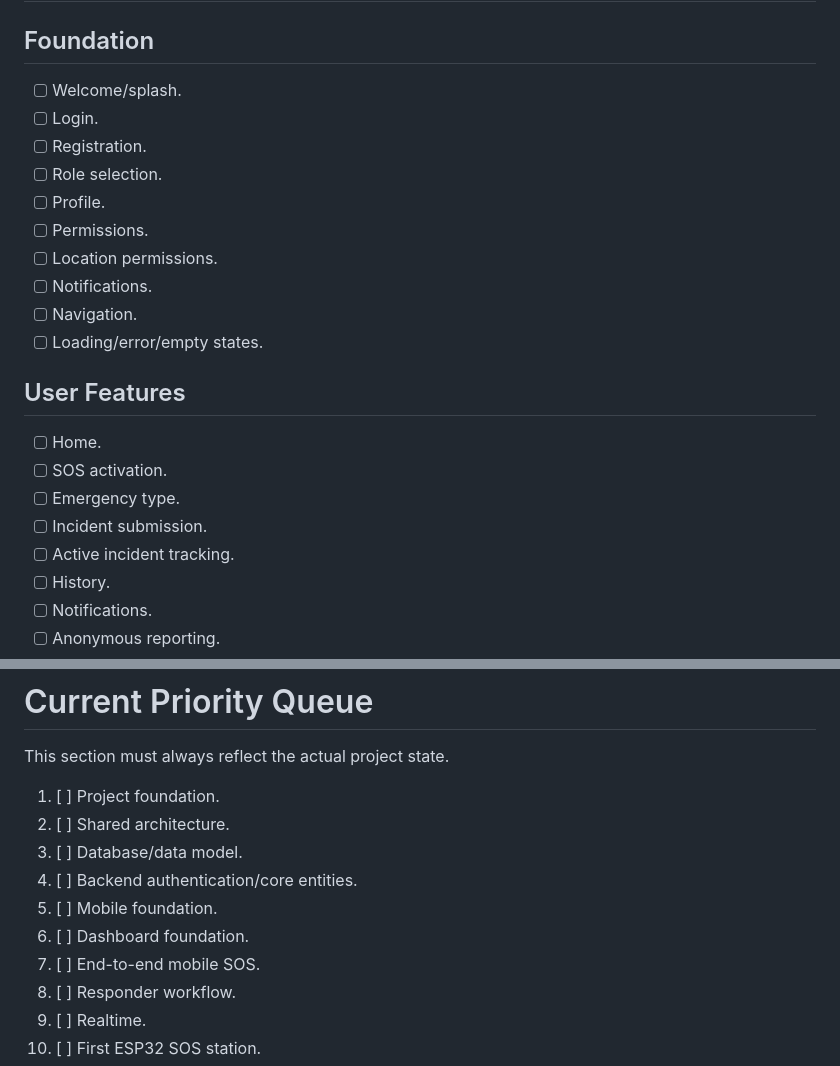
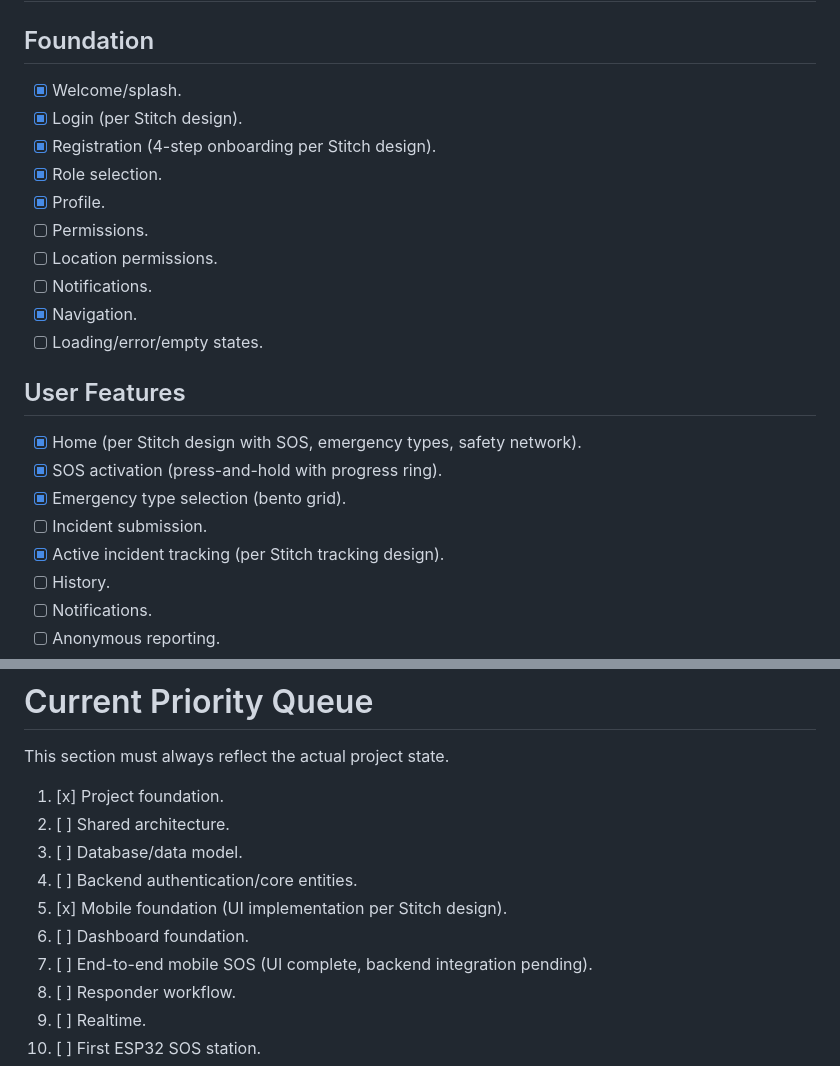
Before and after one commit to kalchan12/campussafe, a Markdown page: PLAN.md, 2 parts joined by grey strips. Drawn GitHub-style.

```diff
--- a/PLAN.md
+++ b/PLAN.md
@@ -137,23 +137,23 @@ Created → Received → Assigned → Responding → Arrived → Resolved
 # Phase 3 — Mobile
 
 ## Foundation
-- [ ] Welcome/splash.
-- [ ] Login.
-- [ ] Registration.
-- [ ] Role selection.
-- [ ] Profile.
+- [x] Welcome/splash.
+- [x] Login (per Stitch design).
+- [x] Registration (4-step onboarding per Stitch design).
+- [x] Role selection.
+- [x] Profile.
 - [ ] Permissions.
 - [ ] Location permissions.
 - [ ] Notifications.
-- [ ] Navigation.
+- [x] Navigation.
 - [ ] Loading/error/empty states.
 
 ## User Features
-- [ ] Home.
-- [ ] SOS activation.
-- [ ] Emergency type.
+- [x] Home (per Stitch design with SOS, emergency types, safety network).
+- [x] SOS activation (press-and-hold with progress ring).
+- [x] Emergency type selection (bento grid).
 - [ ] Incident submission.
-- [ ] Active incident tracking.
+- [x] Active incident tracking (per Stitch tracking design).
 - [ ] History.
 - [ ] Notifications.
 - [ ] Anonymous reporting.
@@ -427,13 +500,13 @@ Sensor → ESP32 → Backend → Event processing → Alert
 
 This section must always reflect the actual project state.
 
-1. [ ] Project foundation.
+1. [x] Project foundation.
 2. [ ] Shared architecture.
 3. [ ] Database/data model.
 4. [ ] Backend authentication/core entities.
-5. [ ] Mobile foundation.
+5. [x] Mobile foundation (UI implementation per Stitch design).
 6. [ ] Dashboard foundation.
-7. [ ] End-to-end mobile SOS.
+7. [ ] End-to-end mobile SOS (UI complete, backend integration pending).
 8. [ ] Responder workflow.
 9. [ ] Realtime.
 10. [ ] First ESP32 SOS station.
```
Also changed, not shown: other parts of PLAN.md (+79 -6 lines).
